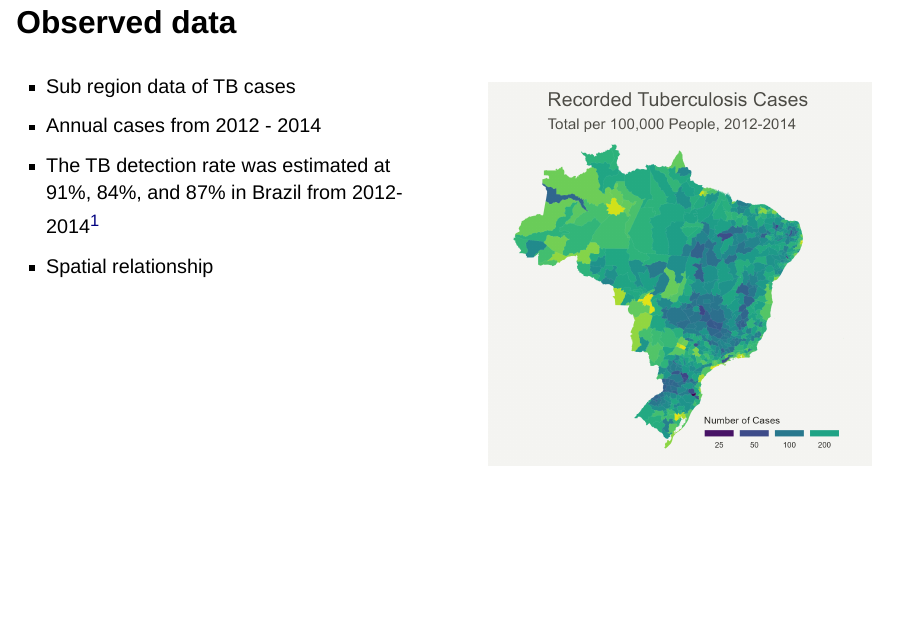
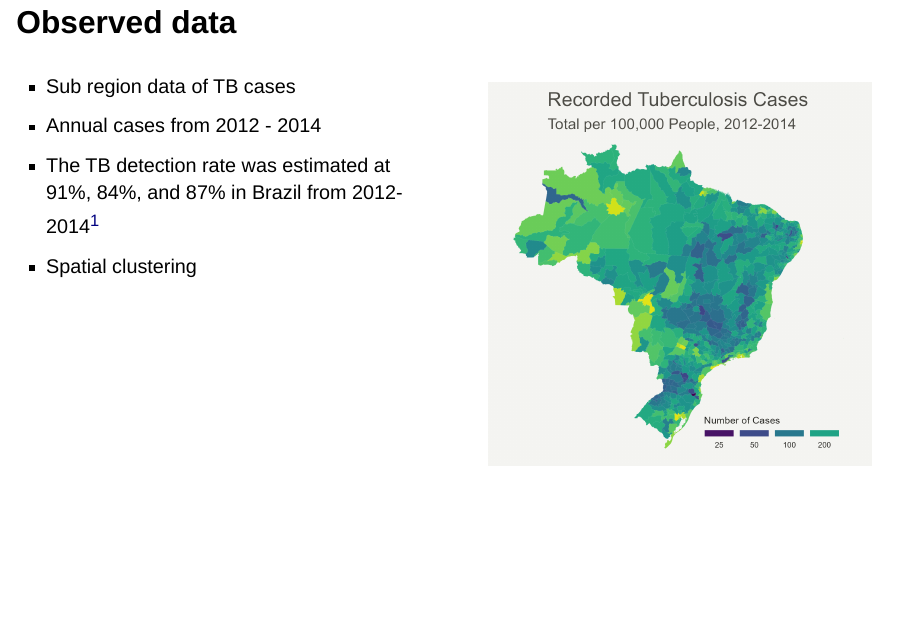
Before and after one commit to nathenbyford/bayes-paper-pres, a Quarto document (paper_pres.qmd): page 5 of 22. Rendered offline with R 4.5, knitr and Pandoc in place of Quarto, with nearby package versions; drawn as Slidy slides in place of the format the file asks for; a font, style sheet, LaTeX package, included part or bibliography that could not be used is replaced or left out.

Commit message:
edit wording on slide 5

```diff
--- a/paper_pres.qmd
+++ b/paper_pres.qmd
@@ -45,7 +45,7 @@ csl: ieee.csl
 - Sub region data of TB cases
 - Annual cases from 2012 - 2014
 - The TB detection rate was estimated at 91%, 84%, and 87% in Brazil from 2012-2014[^1]
-- Spatial relationship
+- Spatial clustering
 ::::
 
 ::::{.column width=50%}
```
Also changed, not shown: paper_pres.html.
